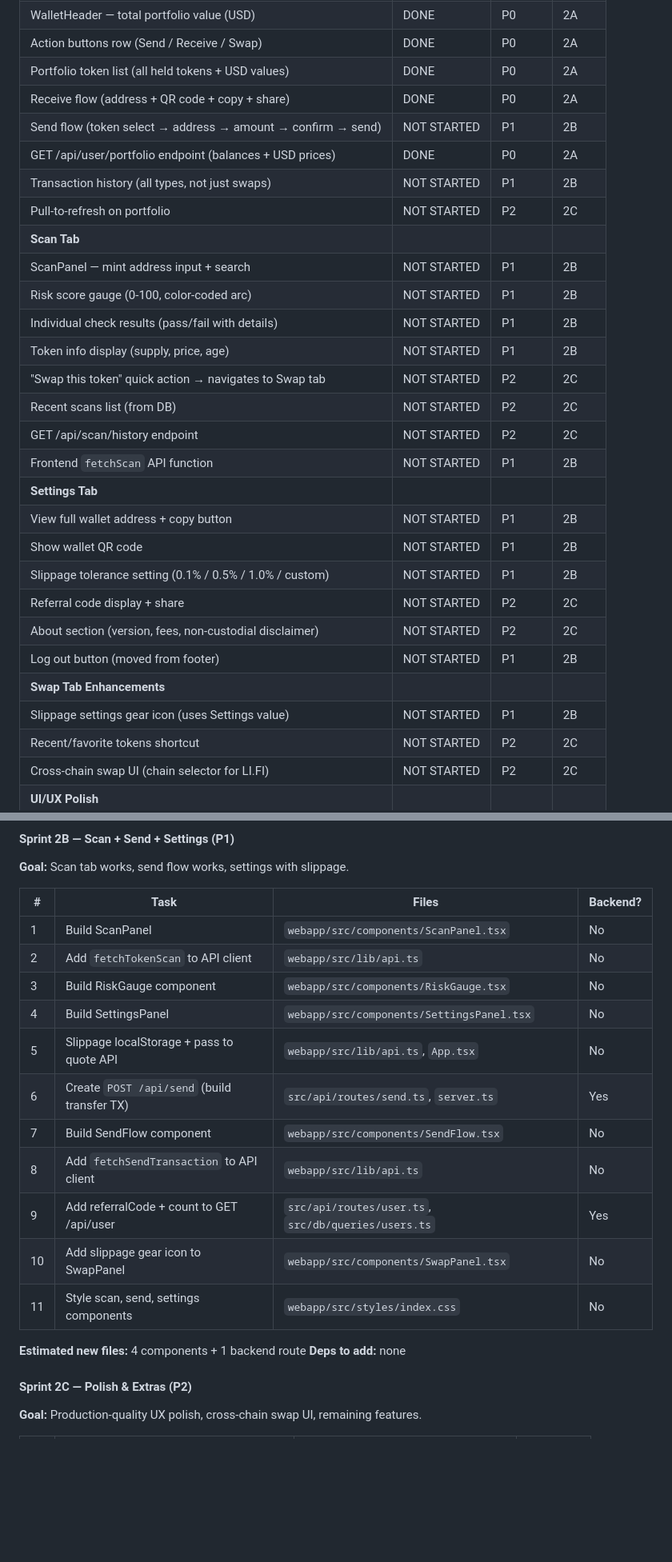
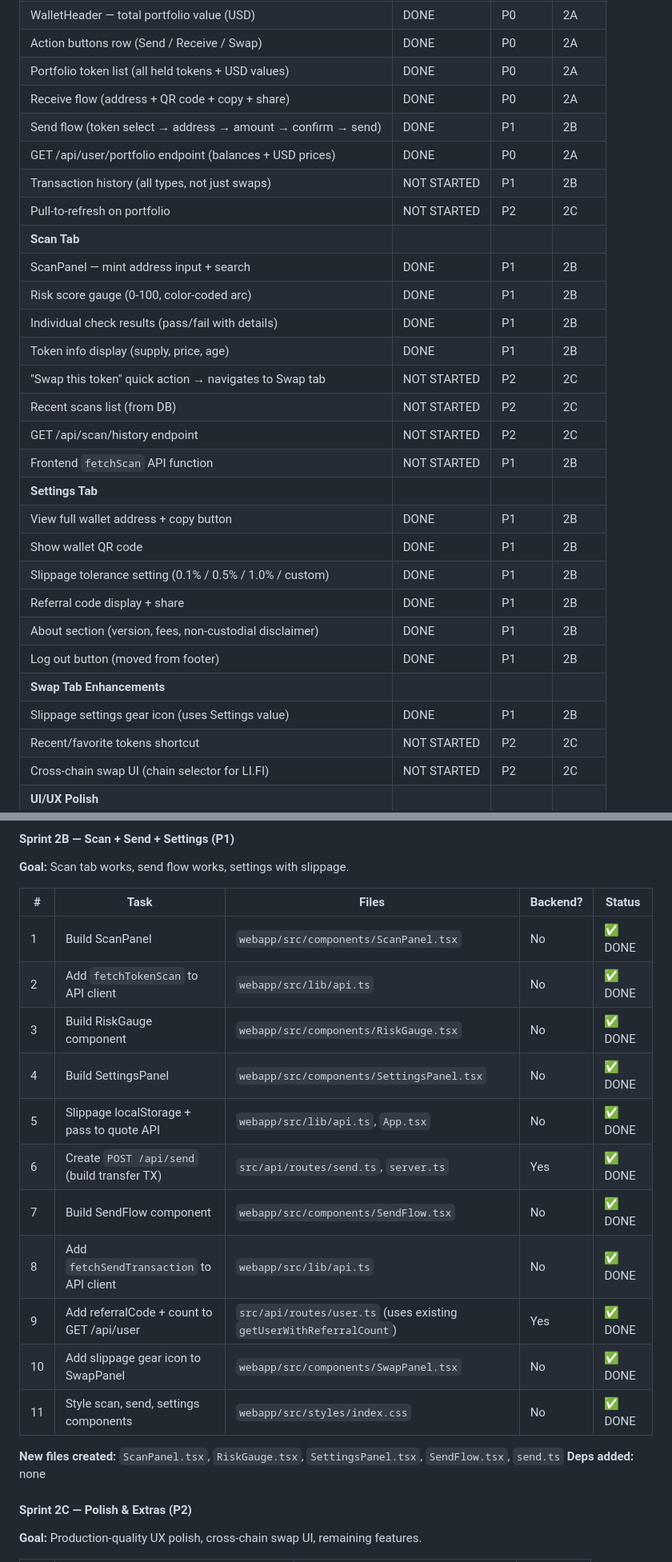
Before and after one commit to aezakmi121/solswapbot, a Markdown page: CLAUDE.md, 2 parts joined by grey strips. Shown at 80% size. GitHub-like rendering; blank space fills up the shorter version.

```diff
--- a/CLAUDE.md
+++ b/CLAUDE.md
@@ -316,28 +317,28 @@ All routes are served from Express on port 3001. Vercel rewrites `/api/*` to the
 | Action buttons row (Send / Receive / Swap) | DONE | P0 | 2A |
 | Portfolio token list (all held tokens + USD values) | DONE | P0 | 2A |
 | Receive flow (address + QR code + copy + share) | DONE | P0 | 2A |
-| Send flow (token select → address → amount → confirm → send) | NOT STARTED | P1 | 2B |
+| Send flow (token select → address → amount → confirm → send) | DONE | P1 | 2B |
 | GET /api/user/portfolio endpoint (balances + USD prices) | DONE | P0 | 2A |
 | Transaction history (all types, not just swaps) | NOT STARTED | P1 | 2B |
 | Pull-to-refresh on portfolio | NOT STARTED | P2 | 2C |
 | **Scan Tab** | | | |
-| ScanPanel — mint address input + search | NOT STARTED | P1 | 2B |
-| Risk score gauge (0-100, color-coded arc) | NOT STARTED | P1 | 2B |
-| Individual check results (pass/fail with details) | NOT STARTED | P1 | 2B |
-| Token info display (supply, price, age) | NOT STARTED | P1 | 2B |
+| ScanPanel — mint address input + search | DONE | P1 | 2B |
+| Risk score gauge (0-100, color-coded arc) | DONE | P1 | 2B |
+| Individual check results (pass/fail with details) | DONE | P1 | 2B |
+| Token info display (supply, price, age) | DONE | P1 | 2B |
 | "Swap this token" quick action → navigates to Swap tab | NOT STARTED | P2 | 2C |
 | Recent scans list (from DB) | NOT STARTED | P2 | 2C |
 | GET /api/scan/history endpoint | NOT STARTED | P2 | 2C |
 | Frontend `fetchScan` API function | NOT STARTED | P1 | 2B |
 | **Settings Tab** | | | |
-| View full wallet address + copy button | NOT STARTED | P1 | 2B |
-| Show wallet QR code | NOT STARTED | P1 | 2B |
-| Slippage tolerance setting (0.1% / 0.5% / 1.0% / custom) | NOT STARTED | P1 | 2B |
-| Referral code display + share | NOT STARTED | P2 | 2C |
-| About section (version, fees, non-custodial disclaimer) | NOT STARTED | P2 | 2C |
-| Log out button (moved from footer) | NOT STARTED | P1 | 2B |
+| View full wallet address + copy button | DONE | P1 | 2B |
+| Show wallet QR code | DONE | P1 | 2B |
+| Slippage tolerance setting (0.1% / 0.5% / 1.0% / custom) | DONE | P1 | 2B |
+| Referral code display + share | DONE | P1 | 2B |
+| About section (version, fees, non-custodial disclaimer) | DONE | P1 | 2B |
+| Log out button (moved from footer) | DONE | P1 | 2B |
 | **Swap Tab Enhancements** | | | |
-| Slippage settings gear icon (uses Settings value) | NOT STARTED | P1 | 2B |
+| Slippage settings gear icon (uses Settings value) | DONE | P1 | 2B |
 | Recent/favorite tokens shortcut | NOT STARTED | P2 | 2C |
 | Cross-chain swap UI (chain selector for LI.FI) | NOT STARTED | P2 | 2C |
 | **UI/UX Polish** | | | |
@@ -654,22 +655,22 @@ Minor improvements to existing swap UI:
 
 **Goal:** Scan tab works, send flow works, settings with slippage.
 
-| # | Task | Files | Backend? |
-|---|------|-------|----------|
-| 1 | Build ScanPanel | `webapp/src/components/ScanPanel.tsx` | No |
-| 2 | Add `fetchTokenScan` to API client | `webapp/src/lib/api.ts` | No |
-| 3 | Build RiskGauge component | `webapp/src/components/RiskGauge.tsx` | No |
-| 4 | Build SettingsPanel | `webapp/src/components/SettingsPanel.tsx` | No |
-| 5 | Slippage localStorage + pass to quote API | `webapp/src/lib/api.ts`, `App.tsx` | No |
-| 6 | Create `POST /api/send` (build transfer TX) | `src/api/routes/send.ts`, `server.ts` | Yes |
-| 7 | Build SendFlow component | `webapp/src/components/SendFlow.tsx` | No |
-| 8 | Add `fetchSendTransaction` to API client | `webapp/src/lib/api.ts` | No |
-| 9 | Add referralCode + count to GET /api/user | `src/api/routes/user.ts`, `src/db/queries/users.ts` | Yes |
-| 10 | Add slippage gear icon to SwapPanel | `webapp/src/components/SwapPanel.tsx` | No |
-| 11 | Style scan, send, settings components | `webapp/src/styles/index.css` | No |
+| # | Task | Files | Backend? | Status |
+|---|------|-------|----------|--------|
+| 1 | Build ScanPanel | `webapp/src/components/ScanPanel.tsx` | No | ✅ DONE |
+| 2 | Add `fetchTokenScan` to API client | `webapp/src/lib/api.ts` | No | ✅ DONE |
+| 3 | Build RiskGauge component | `webapp/src/components/RiskGauge.tsx` | No | ✅ DONE |
+| 4 | Build SettingsPanel | `webapp/src/components/SettingsPanel.tsx` | No | ✅ DONE |
+| 5 | Slippage localStorage + pass to quote API | `webapp/src/lib/api.ts`, `App.tsx` | No | ✅ DONE |
+| 6 | Create `POST /api/send` (build transfer TX) | `src/api/routes/send.ts`, `server.ts` | Yes | ✅ DONE |
+| 7 | Build SendFlow component | `webapp/src/components/SendFlow.tsx` | No | ✅ DONE |
+| 8 | Add `fetchSendTransaction` to API client | `webapp/src/lib/api.ts` | No | ✅ DONE |
+| 9 | Add referralCode + count to GET /api/user | `src/api/routes/user.ts` (uses existing `getUserWithReferralCount`) | Yes | ✅ DONE |
+| 10 | Add slippage gear icon to SwapPanel | `webapp/src/components/SwapPanel.tsx` | No | ✅ DONE |
+| 11 | Style scan, send, settings components | `webapp/src/styles/index.css` | No | ✅ DONE |
 
-**Estimated new files:** 4 components + 1 backend route
-**Deps to add:** none
+**New files created:** `ScanPanel.tsx`, `RiskGauge.tsx`, `SettingsPanel.tsx`, `SendFlow.tsx`, `send.ts`
+**Deps added:** none
 
 #### Sprint 2C — Polish & Extras (P2)
 
```
Also changed, not shown: other parts of CLAUDE.md (+35 -12 lines).
